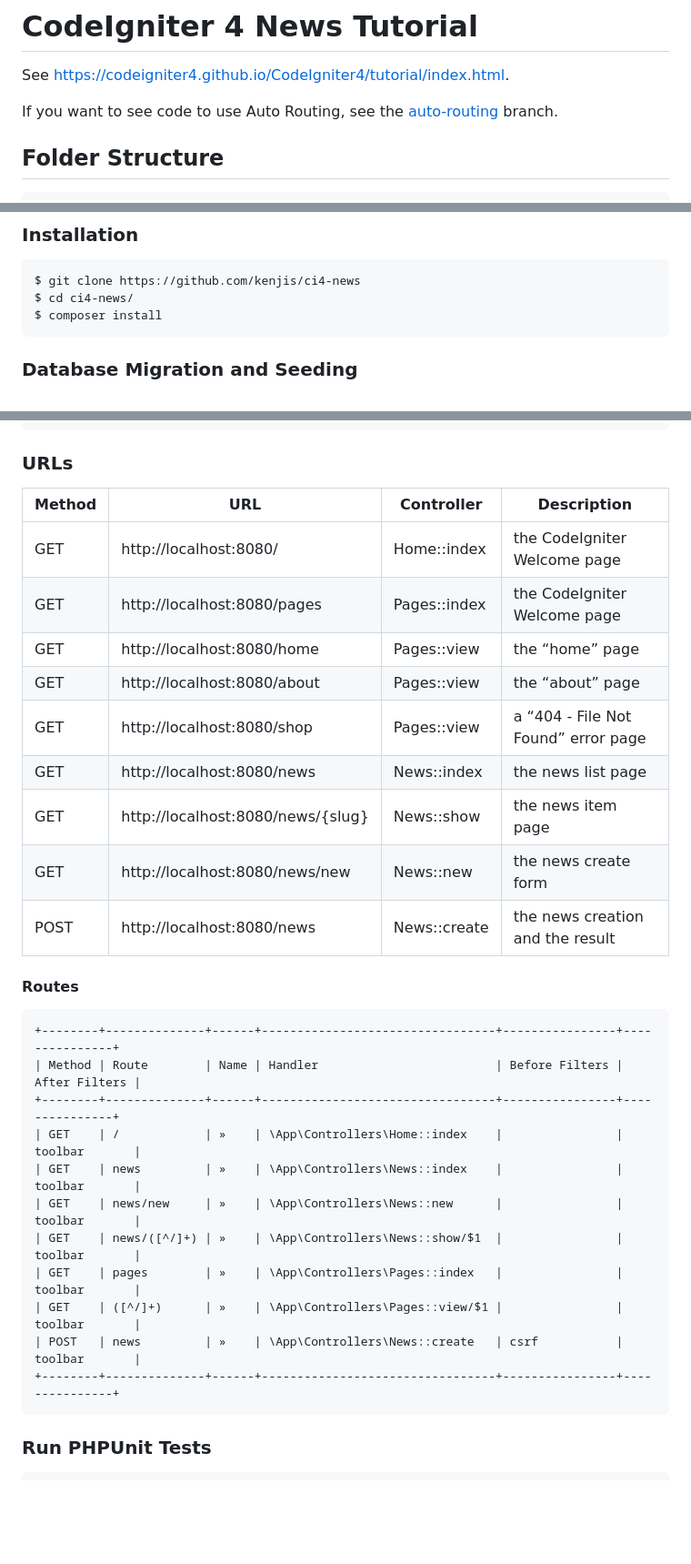
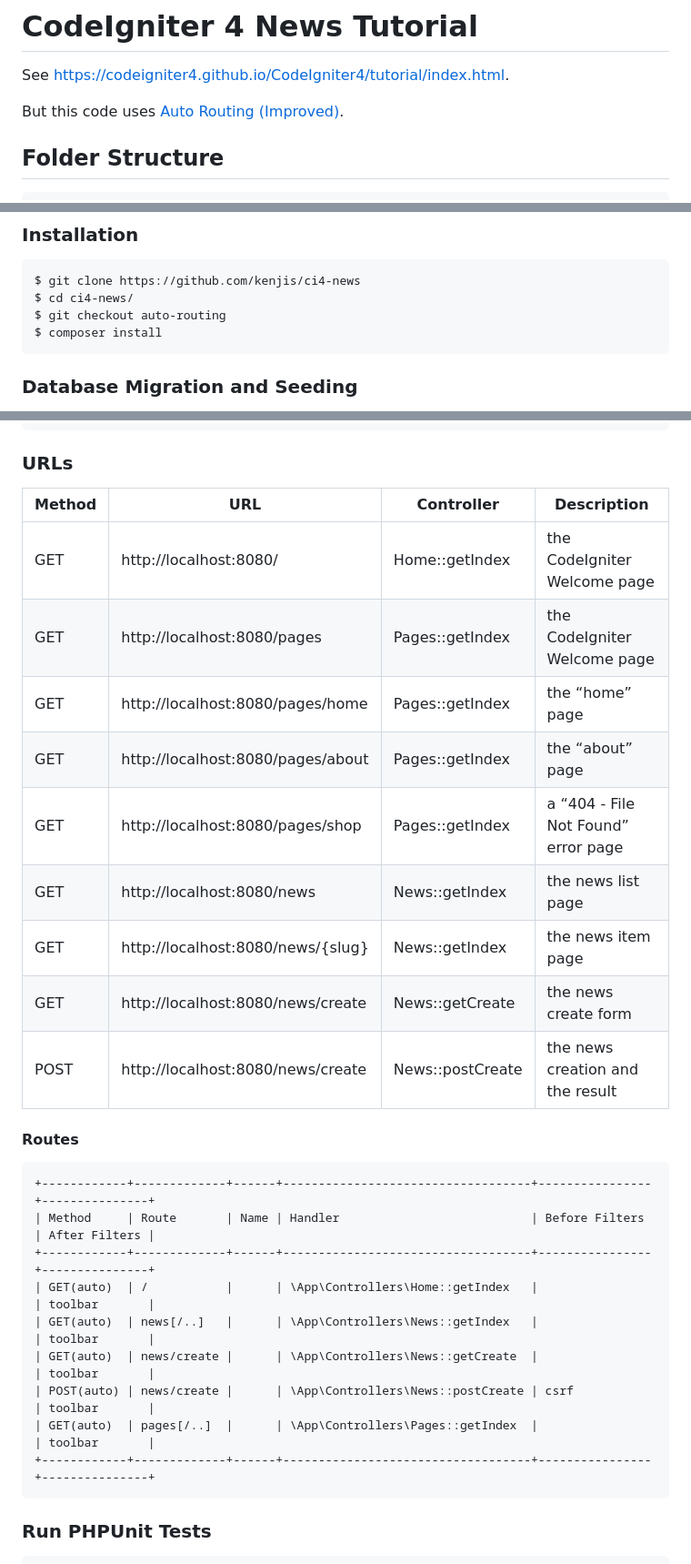
Before and after one commit to kenjis/ci4-news, a Markdown page: README.md, 3 parts joined by grey strips. Shown: that part at 91% size. Rendered like a GitHub page; blank space fills up the shorter version.

Commit message:
docs: update README.md

````diff
--- a/README.md
+++ b/README.md
@@ -2,8 +2,7 @@
 
 See <https://codeigniter4.github.io/CodeIgniter4/tutorial/index.html>.
 
-If you want to see code to use Auto Routing,
-see the [auto-routing](https://github.com/kenjis/ci4-news/tree/auto-routing#codeigniter-4-news-tutorial) branch.
+But this code uses [Auto Routing (Improved)](https://codeigniter4.github.io/CodeIgniter4/incoming/routing.html#auto-routing-improved).
 
 ## Folder Structure
 
@@ -34,6 +33,7 @@ ci4-news/
 ```console
 $ git clone https://github.com/kenjis/ci4-news
 $ cd ci4-news/
+$ git checkout auto-routing
 $ composer install
 ```
 
@@ -54,32 +54,30 @@ $ php spark serve
 
 ### URLs
 
-| Method | URL                               | Controller   | Description                         |
-|--------|-----------------------------------|--------------|-------------------------------------|
-| GET    | http://localhost:8080/            | Home::index  | the CodeIgniter Welcome page        |
-| GET    | http://localhost:8080/pages       | Pages::index | the CodeIgniter Welcome page        |
-| GET    | http://localhost:8080/home        | Pages::view  | the “home” page                     |
-| GET    | http://localhost:8080/about       | Pages::view  | the “about” page                    |
-| GET    | http://localhost:8080/shop        | Pages::view  | a “404 - File Not Found” error page |
-| GET    | http://localhost:8080/news        | News::index  | the news list page                  |
-| GET    | http://localhost:8080/news/{slug} | News::show   | the news item page                  |
-| GET    | http://localhost:8080/news/new    | News::new    | the news create form                |
-| POST   | http://localhost:8080/news        | News::create | the news creation and the result    |
+| Method | URL                               | Controller       | Description                         |
+|--------|-----------------------------------|------------------|-------------------------------------|
+| GET    | http://localhost:8080/            | Home::getIndex   | the CodeIgniter Welcome page        |
+| GET    | http://localhost:8080/pages       | Pages::getIndex  | the CodeIgniter Welcome page        |
+| GET    | http://localhost:8080/pages/home  | Pages::getIndex  | the “home” page                     |
+| GET    | http://localhost:8080/pages/about | Pages::getIndex  | the “about” page                    |
+| GET    | http://localhost:8080/pages/shop  | Pages::getIndex  | a “404 - File Not Found” error page |
+| GET    | http://localhost:8080/news        | News::getIndex   | the news list page                  |
+| GET    | http://localhost:8080/news/{slug} | News::getIndex   | the news item page                  |
+| GET    | http://localhost:8080/news/create | News::getCreate  | the news create form                |
+| POST   | http://localhost:8080/news/create | News::postCreate | the news creation and the result    |
 
 #### Routes
 
 ```
-+--------+--------------+------+---------------------------------+----------------+---------------+
-| Method | Route        | Name | Handler                         | Before Filters | After Filters |
-+--------+--------------+------+---------------------------------+----------------+---------------+
-| GET    | /            | »    | \App\Controllers\Home::index    |                | toolbar       |
-| GET    | news         | »    | \App\Controllers\News::index    |                | toolbar       |
-| GET    | news/new     | »    | \App\Controllers\News::new      |                | toolbar       |
-| GET    | news/([^/]+) | »    | \App\Controllers\News::show/$1  |                | toolbar       |
-| GET    | pages        | »    | \App\Controllers\Pages::index   |                | toolbar       |
-| GET    | ([^/]+)      | »    | \App\Controllers\Pages::view/$1 |                | toolbar       |
-| POST   | news         | »    | \App\Controllers\News::create   | csrf           | toolbar       |
-+--------+--------------+------+---------------------------------+----------------+---------------+
++------------+-------------+------+-----------------------------------+----------------+---------------+
+| Method     | Route       | Name | Handler                           | Before Filters | After Filters |
++------------+-------------+------+-----------------------------------+----------------+---------------+
+| GET(auto)  | /           |      | \App\Controllers\Home::getIndex   |                | toolbar       |
+| GET(auto)  | news[/..]   |      | \App\Controllers\News::getIndex   |                | toolbar       |
+| GET(auto)  | news/create |      | \App\Controllers\News::getCreate  |                | toolbar       |
+| POST(auto) | news/create |      | \App\Controllers\News::postCreate | csrf           | toolbar       |
+| GET(auto)  | pages[/..]  |      | \App\Controllers\Pages::getIndex  |                | toolbar       |
++------------+-------------+------+-----------------------------------+----------------+---------------+
 ```
 
 ### Run PHPUnit Tests
````
